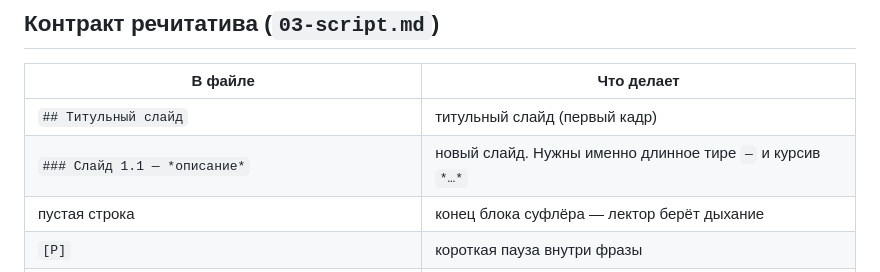
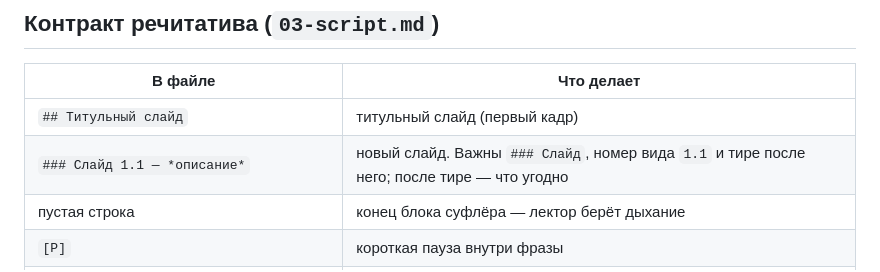
Before and after one commit to bykvaadm/BStudio, a Markdown page: example/README.md, the part around the change. GitHub-like rendering.

```diff
--- a/example/README.md
+++ b/example/README.md
@@ -43,7 +43,7 @@ example/                      ← «корень курса»: эту папку
 | В файле | Что делает |
 |---|---|
 | `## Титульный слайд` | титульный слайд (первый кадр) |
-| `### Слайд 1.1 — *описание*` | новый слайд. Нужны именно длинное тире `—` и курсив `*…*` |
+| `### Слайд 1.1 — *описание*` | новый слайд. Важны `### Слайд`, номер вида `1.1` и тире после него; после тире — что угодно |
 | пустая строка | конец блока суфлёра — лектор берёт дыхание |
 | `[P]` | короткая пауза внутри фразы |
 | `**жирным**`, `` `кодом` `` | выделение в суфлёре |
```
Also changed, not shown: README.md (+7 -4 lines), mcp/script-rules/rules.md (added, +150 -0 lines).
